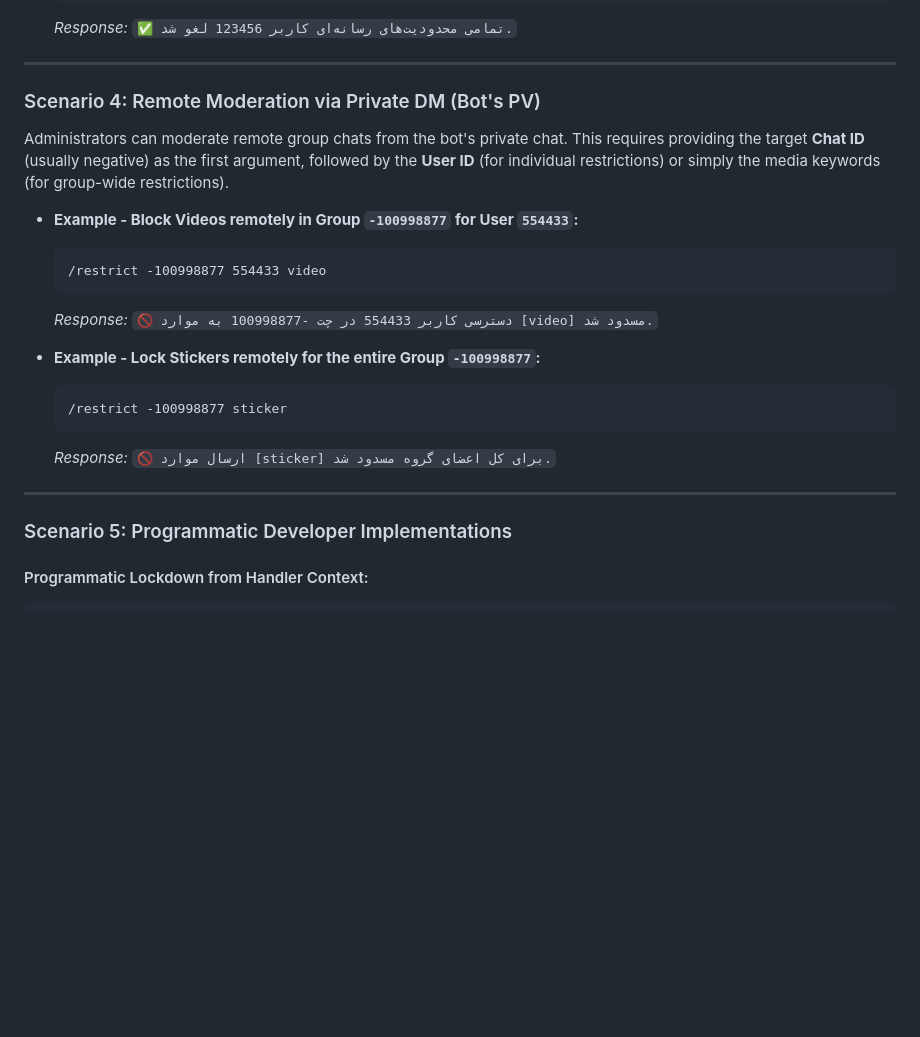
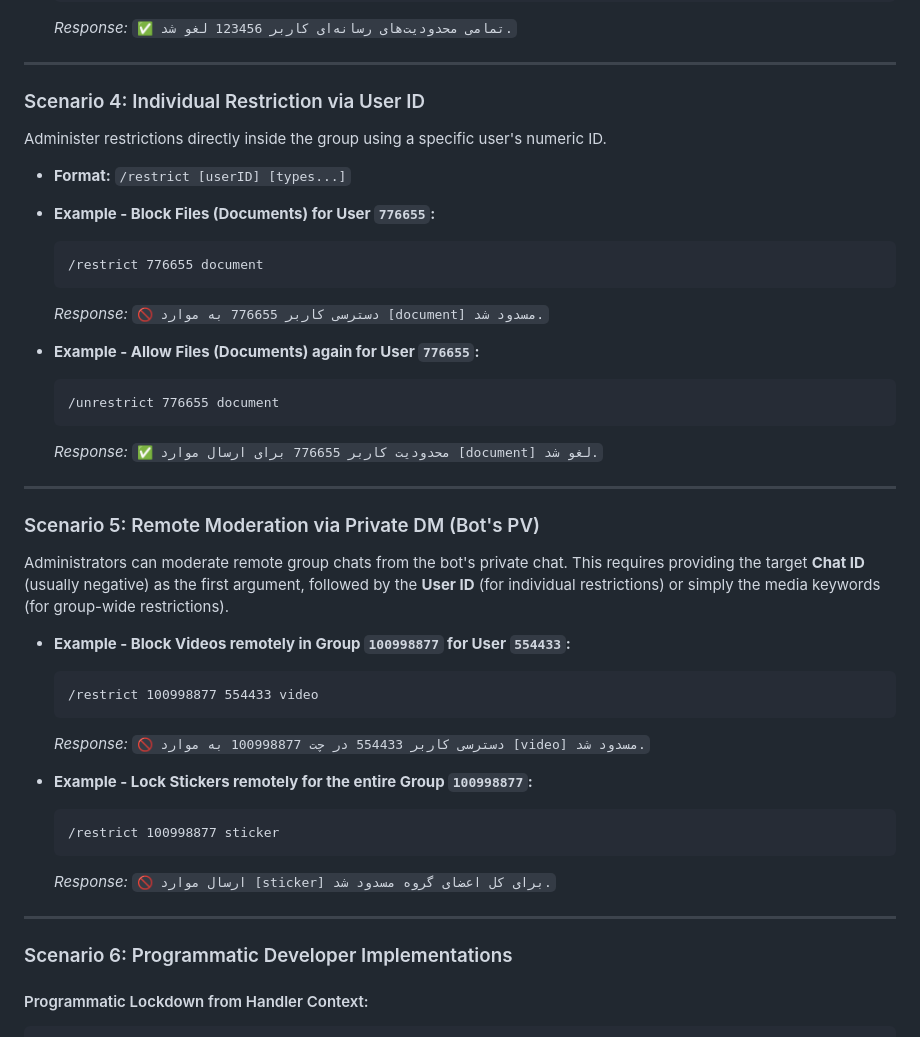
Before and after one commit to PHX-Go/GoBale, a Markdown page: docs/MediaGuard & ChatGuard.md, the part around one of its changes. Drawn GitHub-style; blank space fills up the shorter version.

````diff
--- a/docs/MediaGuard & ChatGuard.md
+++ b/docs/MediaGuard & ChatGuard.md
@@ -177,24 +227,43 @@ Moderate a specific user instantly inside a group chat by replying directly to o
 
 ---
 
-### Scenario 4: Remote Moderation via Private DM (Bot's PV)
+### Scenario 4: Individual Restriction via User ID
+Administer restrictions directly inside the group using a specific user's numeric ID.
+
+* **Format:** `/restrict [userID] [types...]`
+
+* **Example - Block Files (Documents) for User `776655`:**
+  ```text
+  /restrict 776655 document
+  ```
+  *Response:* `🚫 دسترسی کاربر 776655 به موارد [document] مسدود شد.`
+
+* **Example - Allow Files (Documents) again for User `776655`:**
+  ```text
+  /unrestrict 776655 document
+  ```
+  *Response:* `✅ محدودیت کاربر 776655 برای ارسال موارد [document] لغو شد.`
+
+---
+
+### Scenario 5: Remote Moderation via Private DM (Bot's PV)
 Administrators can moderate remote group chats from the bot's private chat. This requires providing the target **Chat ID** (usually negative) as the first argument, followed by the **User ID** (for individual restrictions) or simply the media keywords (for group-wide restrictions).
 
-* **Example - Block Videos remotely in Group `-100998877` for User `554433`:**
+* **Example - Block Videos remotely in Group `100998877` for User `554433`:**
   ```text
-  /restrict -100998877 554433 video
+  /restrict 100998877 554433 video
   ```
-  *Response:* `🚫 دسترسی کاربر 554433 در چت -100998877 به موارد [video] مسدود شد.`
+  *Response:* `🚫 دسترسی کاربر 554433 در چت 100998877 به موارد [video] مسدود شد.`
 
-* **Example - Lock Stickers remotely for the entire Group `-100998877`:**
+* **Example - Lock Stickers remotely for the entire Group `100998877`:**
   ```text
-  /restrict -100998877 sticker
+  /restrict 100998877 sticker
   ```
   *Response:* `🚫 ارسال موارد [sticker] برای کل اعضای گروه مسدود شد.`
 
 ---
 
-### Scenario 5: Programmatic Developer Implementations
+### Scenario 6: Programmatic Developer Implementations
 
 #### Programmatic Lockdown from Handler Context:
 ```go
````
Also changed, not shown: other parts of docs/MediaGuard & ChatGuard.md (+88 -16 lines).
